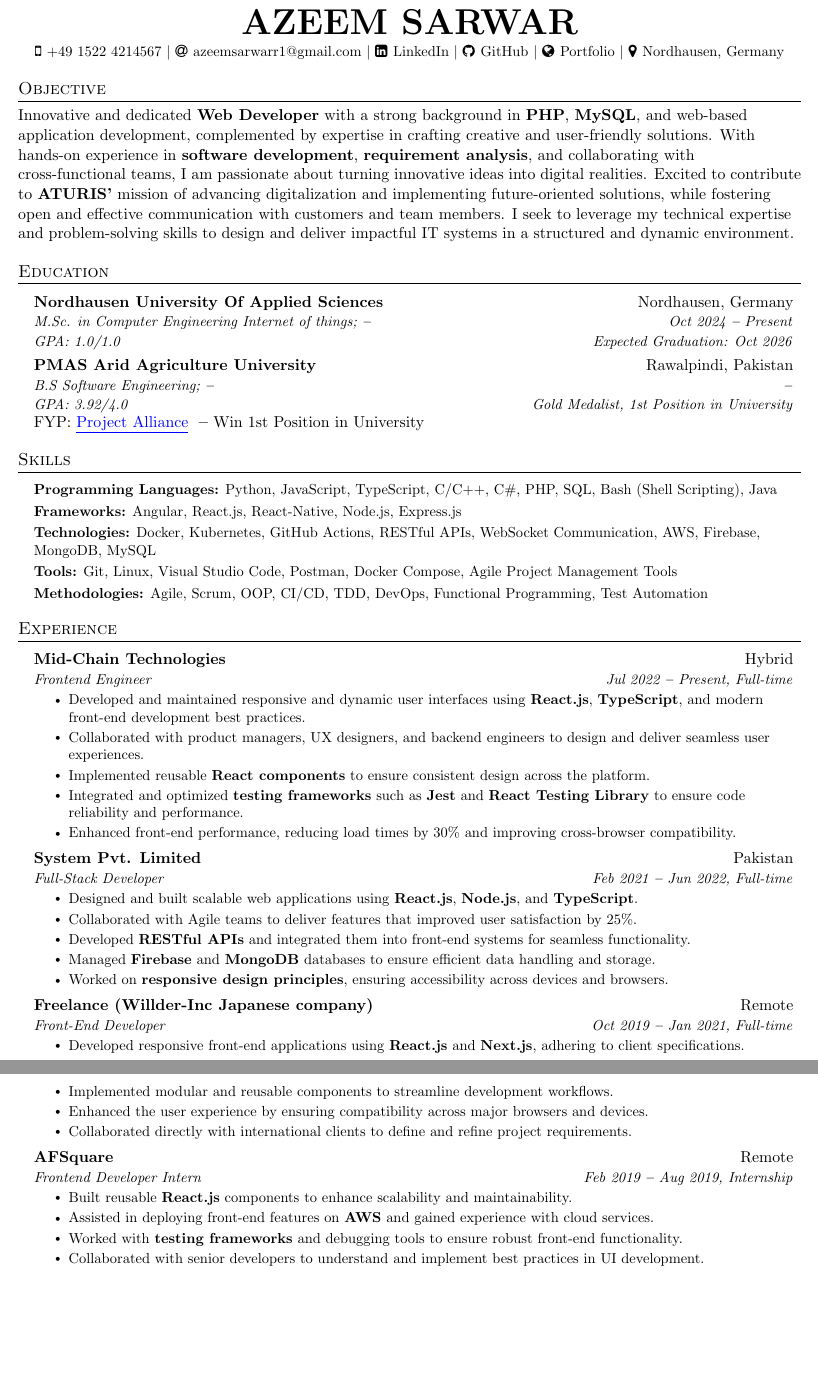
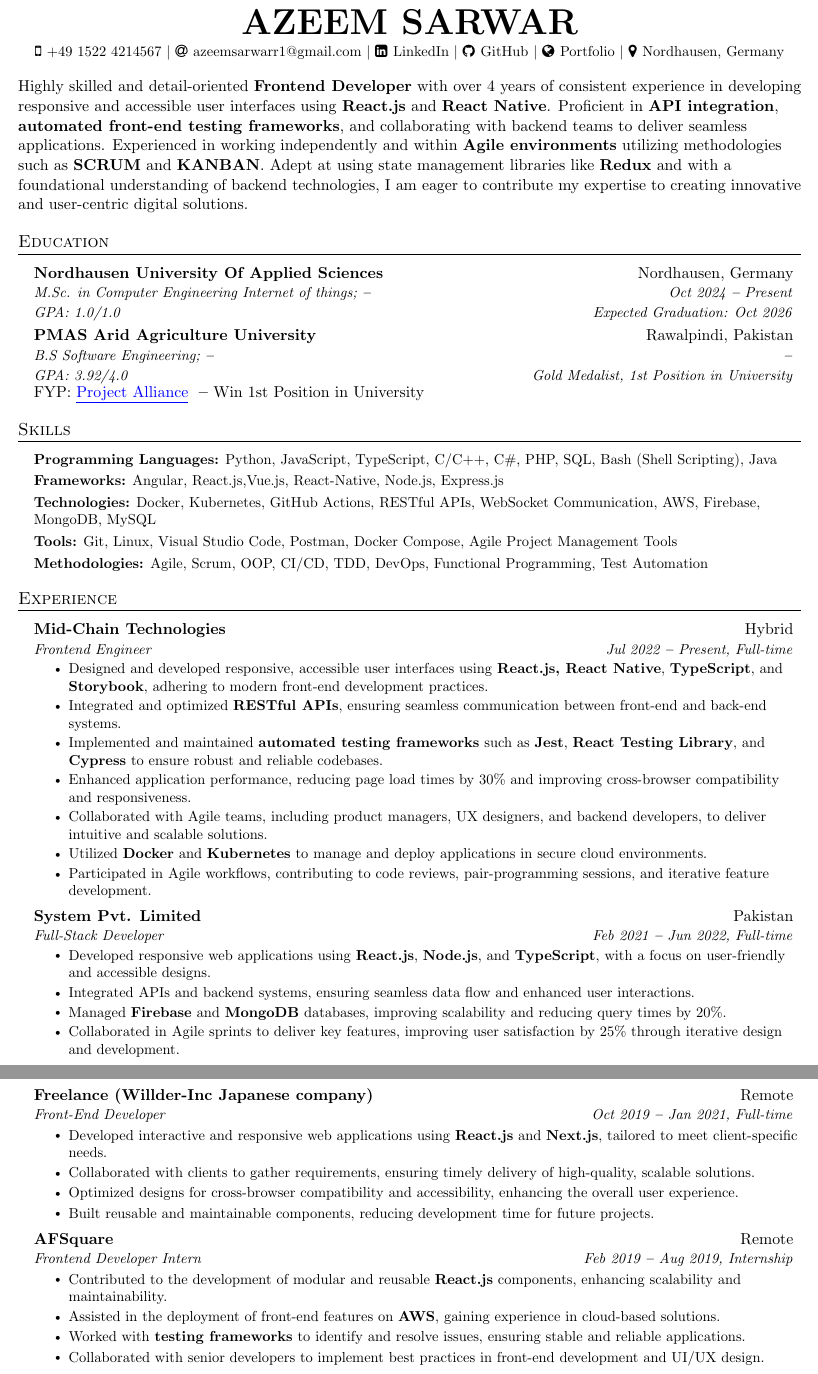
Before and after one commit to azeem-sarwar/CV, a LaTeX document (main.tex, which reads Sections/Experience.tex, Sections/Skills.tex, Sections/Summary.tex): two parts of pages 1 and 2 of 2 before the commit and two parts of pages 1 and 2 of 3 after it, joined at a grey line, cut so that both start at the same text, the shorter picture padded with empty space. Compiled offline with pdfLaTeX.

Commit message:
pushed from script

```diff
--- a/Sections/Experience.tex
+++ b/Sections/Experience.tex
@@ -8,42 +8,44 @@
 {Mid-Chain Technologies}{Hybrid}
 {Frontend Engineer}{Jul 2022 \textbf{--} Present, Full-time}
 \resumeItemListStart
-\resumeItem{Developed and maintained responsive and dynamic user interfaces using \textbf{React.js}, \textbf{TypeScript}, and modern front-end development best practices.}
-\resumeItem{Collaborated with product managers, UX designers, and backend engineers to design and deliver seamless user experiences.}
-\resumeItem{Implemented reusable \textbf{React components} to ensure consistent design across the platform.}
-\resumeItem{Integrated and optimized \textbf{testing frameworks} such as \textbf{Jest} and \textbf{React Testing Library} to ensure code reliability and performance.}
-\resumeItem{Enhanced front-end performance, reducing load times by 30\% and improving cross-browser compatibility.}
+\resumeItem{Designed and developed responsive, accessible user interfaces using \textbf{React.js, React Native}, \textbf{TypeScript}, and \textbf{Storybook}, adhering to modern front-end development practices.}
+\resumeItem{Integrated and optimized \textbf{RESTful APIs}, ensuring seamless communication between front-end and back-end systems.}
+\resumeItem{Implemented and maintained \textbf{automated testing frameworks} such as \textbf{Jest}, \textbf{React Testing Library}, and \textbf{Cypress} to ensure robust and reliable codebases.}
+\resumeItem{Enhanced application performance, reducing page load times by 30\% and improving cross-browser compatibility and responsiveness.}
+\resumeItem{Collaborated with Agile teams, including product managers, UX designers, and backend developers, to deliver intuitive and scalable solutions.}
+\resumeItem{Utilized \textbf{Docker} and \textbf{Kubernetes} to manage and deploy applications in secure cloud environments.}
+\resumeItem{Participated in Agile workflows, contributing to code reviews, pair-programming sessions, and iterative feature development.}
 \resumeItemListEnd
 
 \resumeSubheading
 {System Pvt. Limited}{Pakistan}
 {Full-Stack Developer}{Feb 2021 \textbf{--} Jun 2022, Full-time}
 \resumeItemListStart
-\resumeItem{Designed and built scalable web applications using \textbf{React.js}, \textbf{Node.js}, and \textbf{TypeScript}.}
-\resumeItem{Collaborated with Agile teams to deliver features that improved user satisfaction by 25\%.}
-\resumeItem{Developed \textbf{RESTful APIs} and integrated them into front-end systems for seamless functionality.}
-\resumeItem{Managed \textbf{Firebase} and \textbf{MongoDB} databases to ensure efficient data handling and storage.}
-\resumeItem{Worked on \textbf{responsive design principles}, ensuring accessibility across devices and browsers.}
+\resumeItem{Developed responsive web applications using \textbf{React.js}, \textbf{Node.js}, and \textbf{TypeScript}, with a focus on user-friendly and accessible designs.}
+\resumeItem{Integrated APIs and backend systems, ensuring seamless data flow and enhanced user interactions.}
+\resumeItem{Managed \textbf{Firebase} and \textbf{MongoDB} databases, improving scalability and reducing query times by 20\%.}
+\resumeItem{Collaborated in Agile sprints to deliver key features, improving user satisfaction by 25\% through iterative design and development.}
+\resumeItem{Implemented \textbf{responsive design principles}, optimizing applications for various devices and platforms.}
 \resumeItemListEnd
 
 \resumeSubheading
 {Freelance (Willder-Inc Japanese company)}{Remote}
 {Front-End Developer}{Oct 2019 \textbf{--} Jan 2021, Full-time}
 \resumeItemListStart
-\resumeItem{Developed responsive front-end applications using \textbf{React.js} and \textbf{Next.js}, adhering to client specifications.}
-\resumeItem{Implemented modular and reusable components to streamline development workflows.}
-\resumeItem{Enhanced the user experience by ensuring compatibility across major browsers and devices.}
-\resumeItem{Collaborated directly with international clients to define and refine project requirements.}
+\resumeItem{Developed interactive and responsive web applications using \textbf{React.js} and \textbf{Next.js}, tailored to meet client-specific needs.}
+\resumeItem{Collaborated with clients to gather requirements, ensuring timely delivery of high-quality, scalable solutions.}
+\resumeItem{Optimized designs for cross-browser compatibility and accessibility, enhancing the overall user experience.}
+\resumeItem{Built reusable and maintainable components, reducing development time for future projects.}
 \resumeItemListEnd
 
 \resumeSubheading
 {AFSquare}{Remote}
 {Frontend Developer Intern}{Feb 2019 \textbf{--} Aug 2019, Internship}
 \resumeItemListStart
-\resumeItem{Built reusable \textbf{React.js} components to enhance scalability and maintainability.}
-\resumeItem{Assisted in deploying front-end features on \textbf{AWS} and gained experience with cloud services.}
-\resumeItem{Worked with \textbf{testing frameworks} and debugging tools to ensure robust front-end functionality.}
-\resumeItem{Collaborated with senior developers to understand and implement best practices in UI development.}
+\resumeItem{Contributed to the development of modular and reusable \textbf{React.js} components, enhancing scalability and maintainability.}
+\resumeItem{Assisted in the deployment of front-end features on \textbf{AWS}, gaining experience in cloud-based solutions.}
+\resumeItem{Worked with \textbf{testing frameworks} to identify and resolve issues, ensuring stable and reliable applications.}
+\resumeItem{Collaborated with senior developers to implement best practices in front-end development and UI/UX design.}
 \resumeItemListEnd
 
 \resumeSubHeadingListEnd
--- a/Sections/Skills.tex
+++ b/Sections/Skills.tex
@@ -3,15 +3,15 @@
 \resumeSubHeadingListStart
 \small{\item{
 
-              \textbf{Programming Languages:}{ Python, JavaScript, TypeScript, C/C++, C\#, PHP, SQL, Bash (Shell Scripting), Java} \\ \vspace{3pt}
+                  \textbf{Programming Languages:}{ Python, JavaScript, TypeScript, C/C++, C\#, PHP, SQL, Bash (Shell Scripting), Java} \\ \vspace{3pt}
 
-              \textbf{Frameworks:}{ Angular, React.js, React-Native, Node.js, Express.js} \\ \vspace{3pt}
+                  \textbf{Frameworks:}{ Angular, React.js,Vue.js, React-Native, Node.js, Express.js} \\ \vspace{3pt}
 
-              \textbf{Technologies:}{ Docker, Kubernetes, GitHub Actions, RESTful APIs, WebSocket Communication, AWS, Firebase, MongoDB, MySQL} \\ \vspace{3pt}
+                  \textbf{Technologies:}{ Docker, Kubernetes, GitHub Actions, RESTful APIs, WebSocket Communication, AWS, Firebase, MongoDB, MySQL} \\ \vspace{3pt}
 
-              \textbf{Tools:}{ Git, Linux, Visual Studio Code, Postman, Docker Compose, Agile Project Management Tools} \\ \vspace{3pt}
+                  \textbf{Tools:}{ Git, Linux, Visual Studio Code, Postman, Docker Compose, Agile Project Management Tools} \\ \vspace{3pt}
 
-              \textbf{Methodologies:}{ Agile, Scrum, OOP, CI/CD, TDD, DevOps, Functional Programming, Test Automation} \\ \vspace{3pt}
+                  \textbf{Methodologies:}{ Agile, Scrum, OOP, CI/CD, TDD, DevOps, Functional Programming, Test Automation} \\ \vspace{3pt}
 
-        }}
+            }}
 \resumeSubHeadingListEnd
--- a/Sections/Summary.tex
+++ b/Sections/Summary.tex
@@ -1,2 +1,2 @@
-\section{Objective}
-Innovative and dedicated \textbf{Web Developer} with a strong background in \textbf{PHP}, \textbf{MySQL}, and web-based application development, complemented by expertise in crafting creative and user-friendly solutions. With hands-on experience in \textbf{software development}, \textbf{requirement analysis}, and collaborating with cross-functional teams, I am passionate about turning innovative ideas into digital realities. Excited to contribute to \textbf{ATURIS’} mission of advancing digitalization and implementing future-oriented solutions, while fostering open and effective communication with customers and team members. I seek to leverage my technical expertise and problem-solving skills to design and deliver impactful IT systems in a structured and dynamic environment.
+
+Highly skilled and detail-oriented \textbf{Frontend Developer} with over 4 years of consistent experience in developing responsive and accessible user interfaces using \textbf{React.js} and \textbf{React Native}. Proficient in \textbf{API integration}, \textbf{automated front-end testing frameworks}, and collaborating with backend teams to deliver seamless applications. Experienced in working independently and within \textbf{Agile environments} utilizing methodologies such as \textbf{SCRUM} and \textbf{KANBAN}. Adept at using state management libraries like \textbf{Redux} and with a foundational understanding of backend technologies, I am eager to contribute my expertise to creating innovative and user-centric digital solutions.
```
Also changed, not shown: Sections/Languages.tex (+2 -2 lines), main.pdf (deleted).
